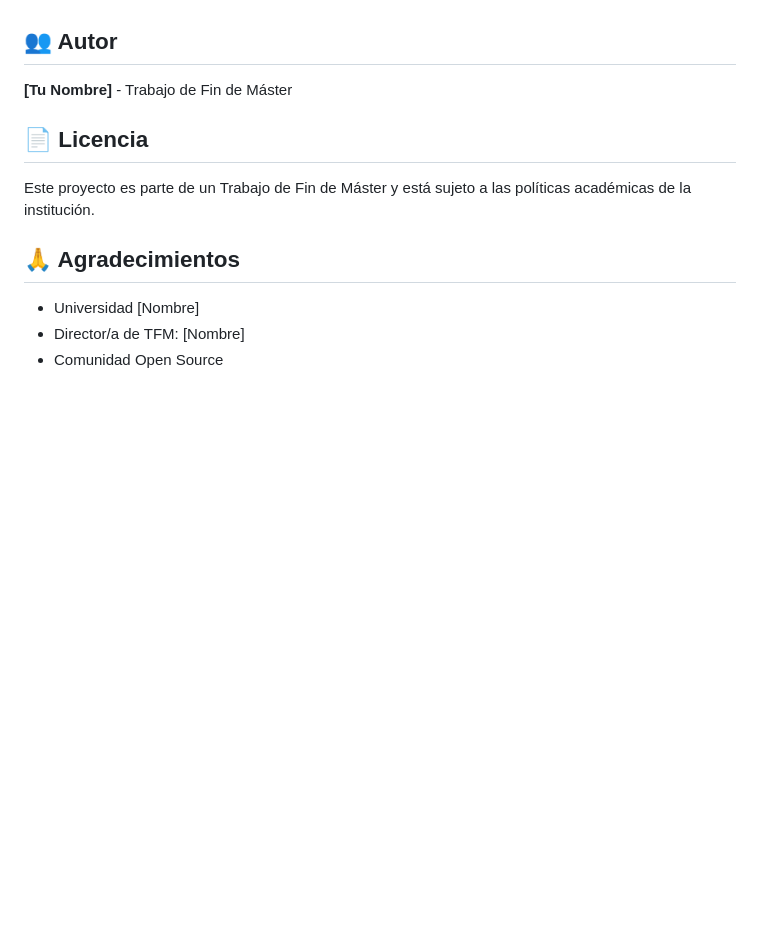
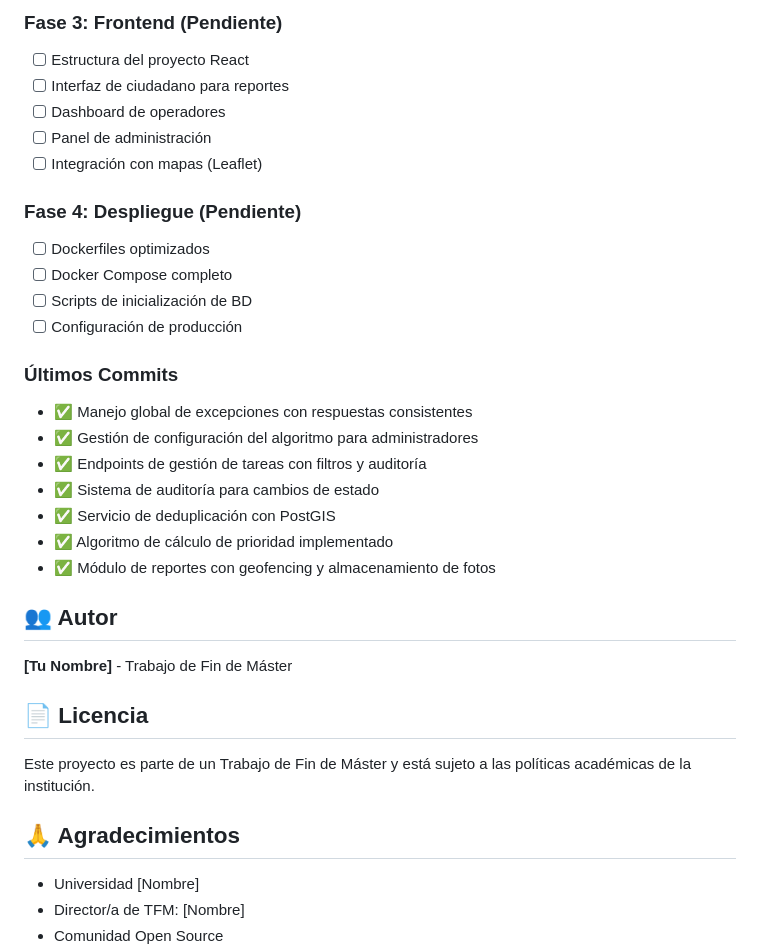
Before and after one commit to vyolete/urban-cleaning-management, a Markdown page: README.md, the part around one of its changes. Drawn GitHub-style; blank space fills up the shorter version.

```diff
--- a/README.md
+++ b/README.md
@@ -228,3 +263,24 @@ Los pesos son configurables por administradores y se almacenan en la base de dat
+### Fase 3: Frontend (Pendiente)
+- [ ] Estructura del proyecto React
+- [ ] Interfaz de ciudadano para reportes
+- [ ] Dashboard de operadores
+- [ ] Panel de administración
+- [ ] Integración con mapas (Leaflet)
+
+### Fase 4: Despliegue (Pendiente)
+- [ ] Dockerfiles optimizados
+- [ ] Docker Compose completo
+- [ ] Scripts de inicialización de BD
+- [ ] Configuración de producción
+
+### Últimos Commits
+- ✅ Manejo global de excepciones con respuestas consistentes
+- ✅ Gestión de configuración del algoritmo para administradores
+- ✅ Endpoints de gestión de tareas con filtros y auditoría
+- ✅ Sistema de auditoría para cambios de estado
+- ✅ Servicio de deduplicación con PostGIS
+- ✅ Algoritmo de cálculo de prioridad implementado
+- ✅ Módulo de reportes con geofencing y almacenamiento de fotos
 
 ## 👥 Autor
 
```
Also changed, not shown: other parts of README.md (+44 -9 lines), 1 other file.
